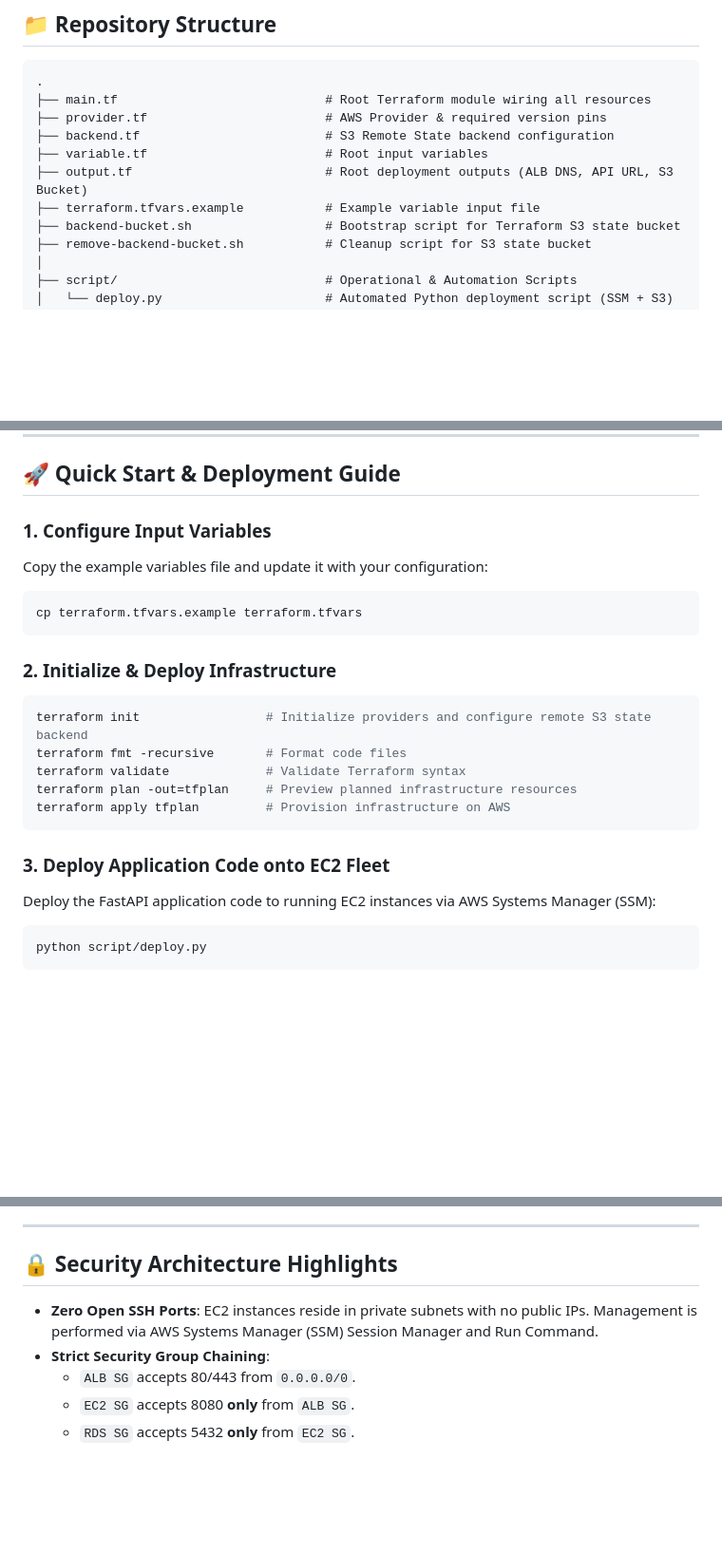
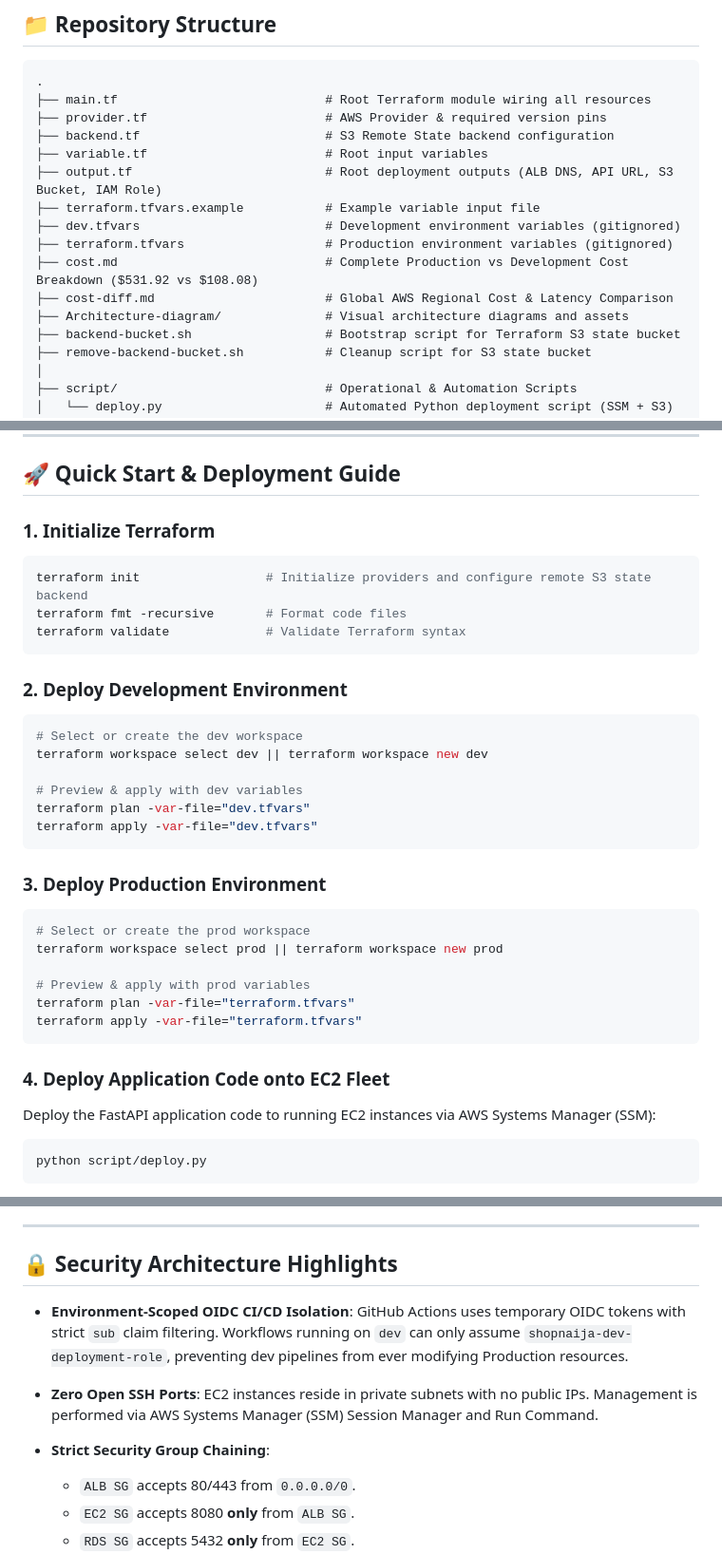
Before and after one commit to sensi012/ShopNaija, a Markdown page: README.md, 3 parts joined by grey strips. Shown at 95% size. GitHub-like rendering; blank space fills up the shorter version.

Commit message:
cost and multi-envi edit to the README.md

````diff
--- a/README.md
+++ b/README.md
@@ -93,8 +96,13 @@ To resolve these challenges, ShopNaija was migrated from the monolithic VPS to a
 ├── provider.tf                        # AWS Provider & required version pins
 ├── backend.tf                         # S3 Remote State backend configuration
 ├── variable.tf                        # Root input variables
-├── output.tf                          # Root deployment outputs (ALB DNS, API URL, S3 Bucket)
+├── output.tf                          # Root deployment outputs (ALB DNS, API URL, S3 Bucket, IAM Role)
 ├── terraform.tfvars.example           # Example variable input file
+├── dev.tfvars                         # Development environment variables (gitignored)
+├── terraform.tfvars                   # Production environment variables (gitignored)
+├── cost.md                            # Complete Production vs Development Cost Breakdown ($531.92 vs $108.08)
+├── cost-diff.md                       # Global AWS Regional Cost & Latency Comparison
+├── Architecture-diagram/              # Visual architecture diagrams and assets
 ├── backend-bucket.sh                  # Bootstrap script for Terraform S3 state bucket
 ├── remove-backend-bucket.sh           # Cleanup script for S3 state bucket
 │
@@ -148,23 +171,34 @@ aws s3api put-bucket-versioning --bucket shopnaija-bucket-terraform-state --vers
 
 ## 🚀 Quick Start & Deployment Guide
 
-### 1. Configure Input Variables
-Copy the example variables file and update it with your configuration:
-
-```bash
-cp terraform.tfvars.example terraform.tfvars
-```
-
-### 2. Initialize & Deploy Infrastructure
+### 1. Initialize Terraform
 ```bash
 terraform init                 # Initialize providers and configure remote S3 state backend
 terraform fmt -recursive       # Format code files
 terraform validate             # Validate Terraform syntax
-terraform plan -out=tfplan     # Preview planned infrastructure resources
-terraform apply tfplan         # Provision infrastructure on AWS
 ```
 
-### 3. Deploy Application Code onto EC2 Fleet
+### 2. Deploy Development Environment
+```bash
+# Select or create the dev workspace
+terraform workspace select dev || terraform workspace new dev
+
+# Preview & apply with dev variables
+terraform plan -var-file="dev.tfvars"
+terraform apply -var-file="dev.tfvars"
+```
+
+### 3. Deploy Production Environment
+```bash
+# Select or create the prod workspace
+terraform workspace select prod || terraform workspace new prod
+
+# Preview & apply with prod variables
+terraform plan -var-file="terraform.tfvars"
+terraform apply -var-file="terraform.tfvars"
+```
+
+### 4. Deploy Application Code onto EC2 Fleet
 Deploy the FastAPI application code to running EC2 instances via AWS Systems Manager (SSM):
 
 ```bash
@@ -180,8 +214,10 @@ This script:
 
 ## 🔒 Security Architecture Highlights
 
+- **Environment-Scoped OIDC CI/CD Isolation**: GitHub Actions uses temporary OIDC tokens with strict `sub` claim filtering. Workflows running on `dev` can only assume `shopnaija-dev-deployment-role`, preventing dev pipelines from ever modifying Production resources.
 - **Zero Open SSH Ports**: EC2 instances reside in private subnets with no public IPs. Management is performed via AWS Systems Manager (SSM) Session Manager and Run Command.
 - **Strict Security Group Chaining**:
+
   - `ALB SG` accepts 80/443 from `0.0.0.0/0`.
   - `EC2 SG` accepts 8080 **only** from `ALB SG`.
   - `RDS SG` accepts 5432 **only** from `EC2 SG`.
````
Also changed, not shown: other parts of README.md (+21 -3 lines).
